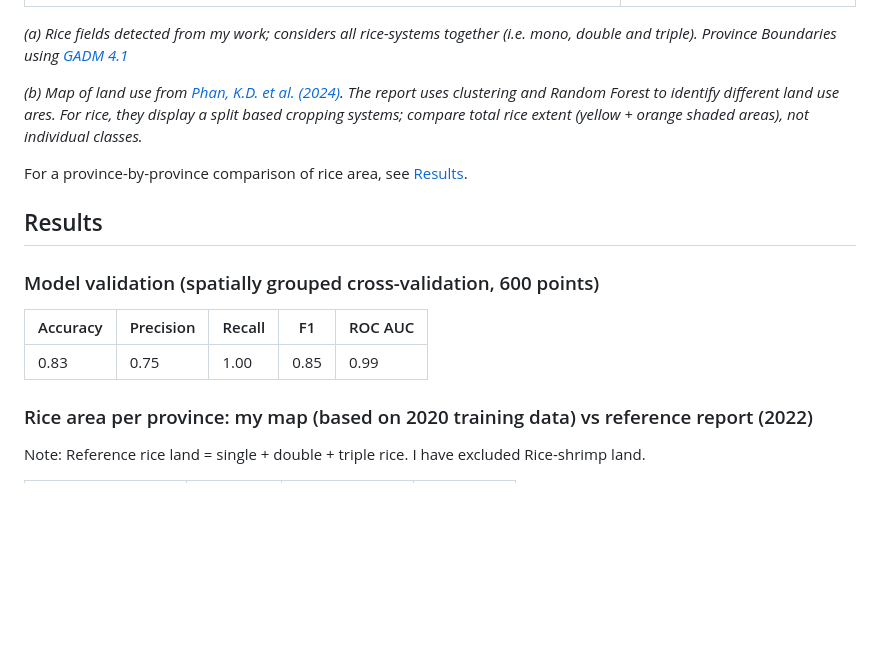
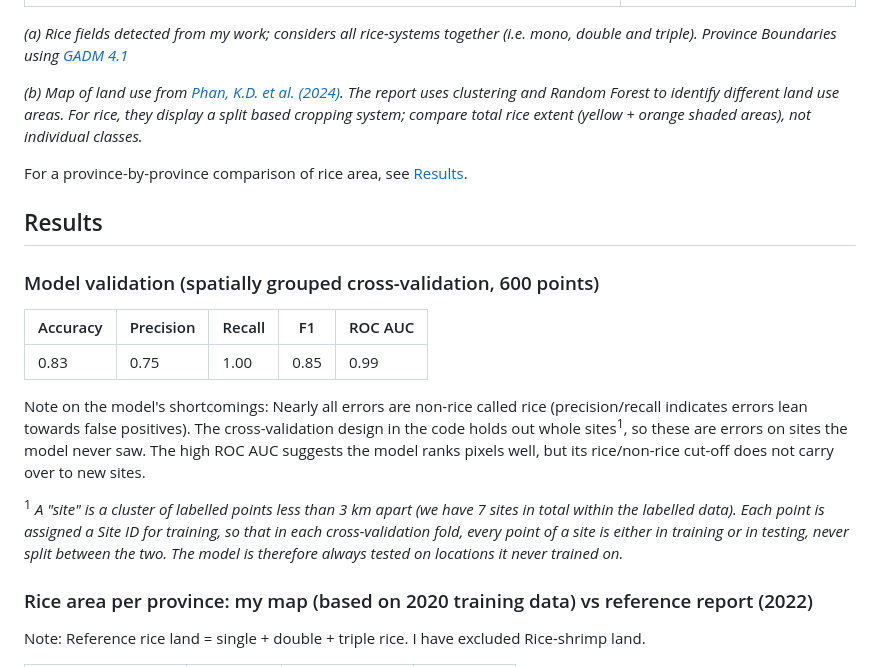
Before and after one commit to elmiranda00/where-is-my-rice, a Markdown page: README.md, the part around one of its changes. GitHub-like rendering; blank space fills up the shorter version.

```diff
--- a/README.md
+++ b/README.md
@@ -24,5 +24,5 @@ A rice / non-rice map of the Mekong Delta in Vietnam, mapped at a 10 m resolutio
 
 *(a) Rice fields detected from my work; considers all rice-systems together (i.e. mono, double and triple). Province Boundaries using [GADM 4.1](#data-sources-and-licences)*
 
-*(b) Map of land use from [Phan, K.D. et al. (2024)](https://hdl.handle.net/10568/151791). The report uses clustering and Random Forest to identify different land use ares. For rice, they display a split based cropping systems; compare total rice extent (yellow + orange shaded areas), not individual classes.*
+*(b) Map of land use from [Phan, K.D. et al. (2024)](https://hdl.handle.net/10568/151791). The report uses clustering and Random Forest to identify different land use areas. For rice, they display a split based cropping system; compare total rice extent (yellow + orange shaded areas), not individual classes.*
 
@@ -35,7 +35,12 @@ For a province-by-province comparison of rice area, see [Results](#rice-area-per
 
 | Accuracy | Precision | Recall | F1 | ROC AUC |
 |---|---|---|---|---|
-| 0.83 | 0.75 | 1.00 | 0.85 | 0.99 |
+| 0.83 | 0.75 | 1.00 | 0.85 | 0.99 |\
+
+Note on the model's shortcomings: Nearly all errors are non-rice called rice (precision/recall indicates errors lean towards false positives). The cross-validation design in the code holds out whole sites<sup>1</sup>, so these are errors on sites the model never saw. The high ROC AUC suggests the model ranks pixels well, but its rice/non-rice cut-off does not carry over to new sites.
+
+<sup>1</sup> *A "site" is a cluster of labelled points less than 3 km apart (we have 7 sites in total within the labelled data). Each point is assigned a Site ID for training, so that in each cross-validation fold, every point of a site is either in training or in testing, never split between the two. The model is therefore always tested on locations it never trained on.*
+
 
 ### Rice area per province: my map (based on 2020 training data) vs reference report (2022)
 
```
Also changed, not shown: other parts of README.md (+48 -6 lines).
